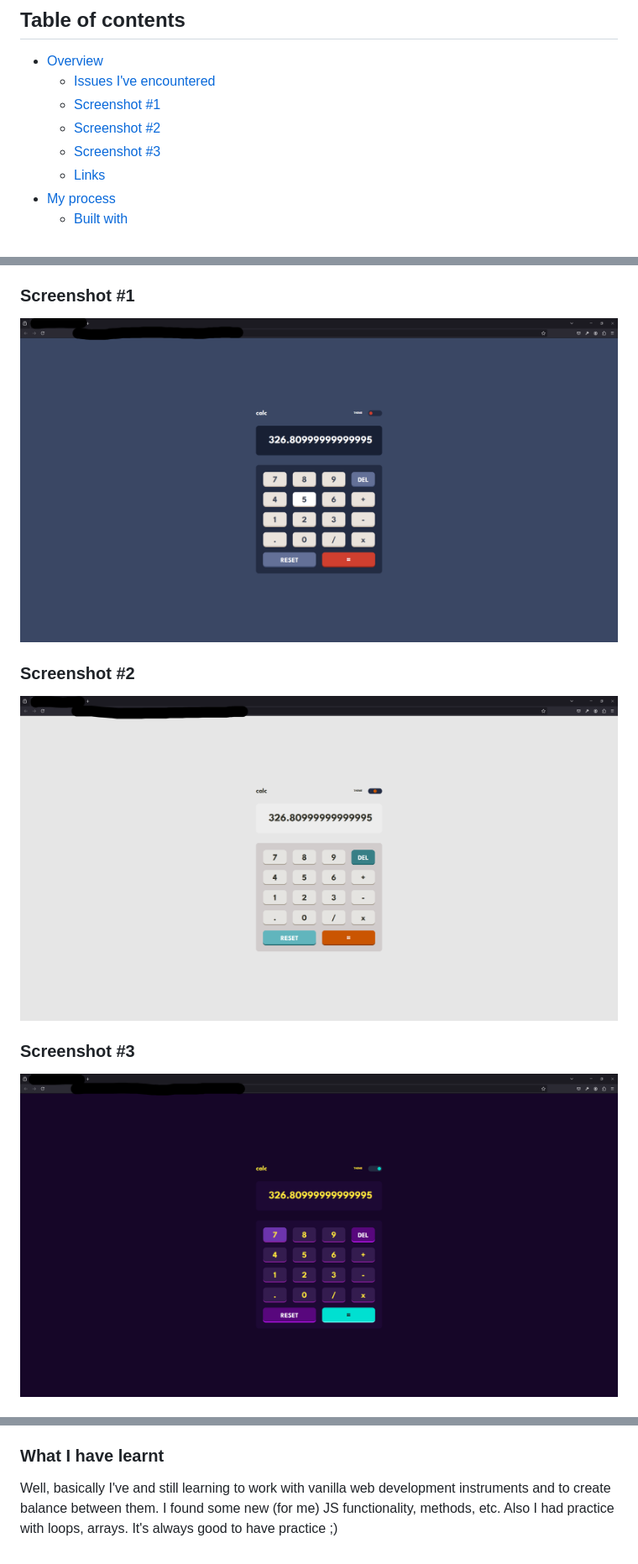
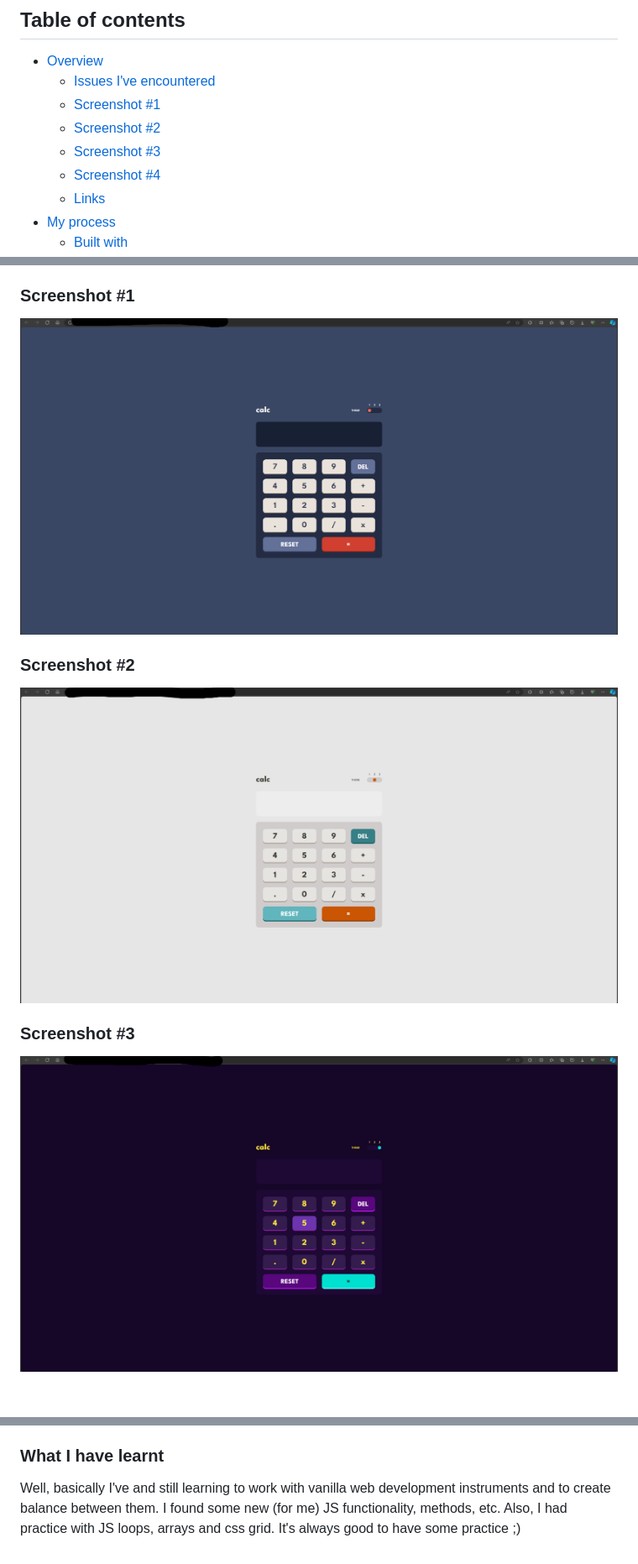
Before and after one commit to PetyaBiszeps/calculator-app, a Markdown page: README.md, 3 parts joined by grey strips. Shown at 84% size. Rendered like a GitHub page; pictures changed too: assets/screenshots/screenshot-1.png, assets/screenshots/screenshot-2.png, assets/screenshots/screenshot-3.png.

```diff
--- a/README.md
+++ b/README.md
@@ -10,6 +10,7 @@ Frontend Mentor challenges help you improve your coding skills by building reali
     - [Screenshot #1](#screenshot-1)
     - [Screenshot #2](#screenshot-2)
     - [Screenshot #3](#screenshot-3)
+    - [Screenshot #4](#screenshot-4)
     - [Links](#links)
 - [My process](#my-process)
     - [Built with](#built-with)
@@ -59,4 +64,4 @@ As I already said, I've used only vanilla instruments:
 ### What I have learnt
 
 Well, basically I've and still learning to work with vanilla web development instruments and to create balance between them. I found some new (for me) JS
-functionality, methods, etc. Also I had practice with loops, arrays. It's always good to have practice ;)
+functionality, methods, etc. Also, I had practice with JS loops, arrays and css grid. It's always good to have some practice ;)
```
Also changed, not shown: other parts of README.md (+4 -0 lines), assets/screenshots/screenshot-4.png (added), 3 other files.
